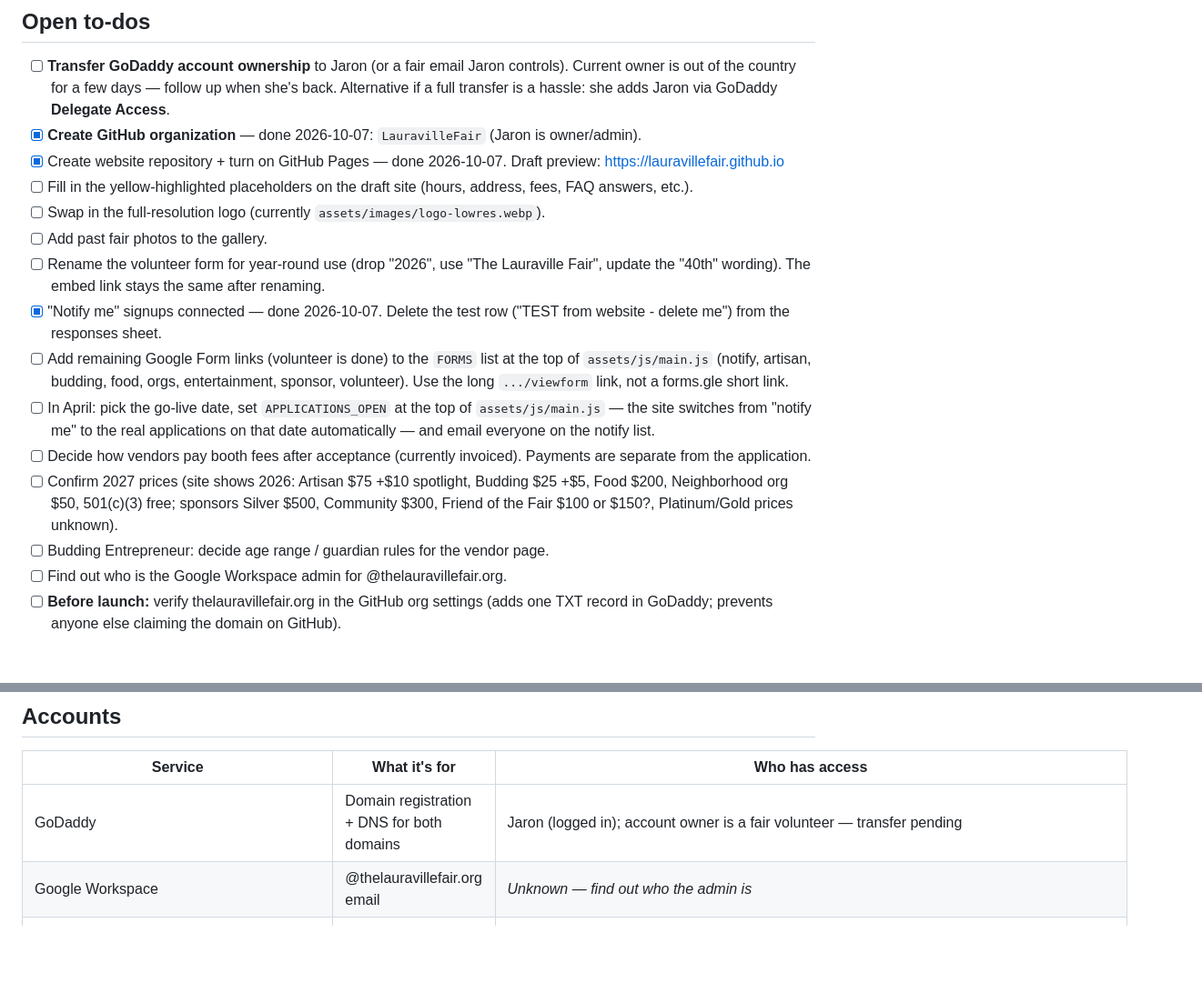
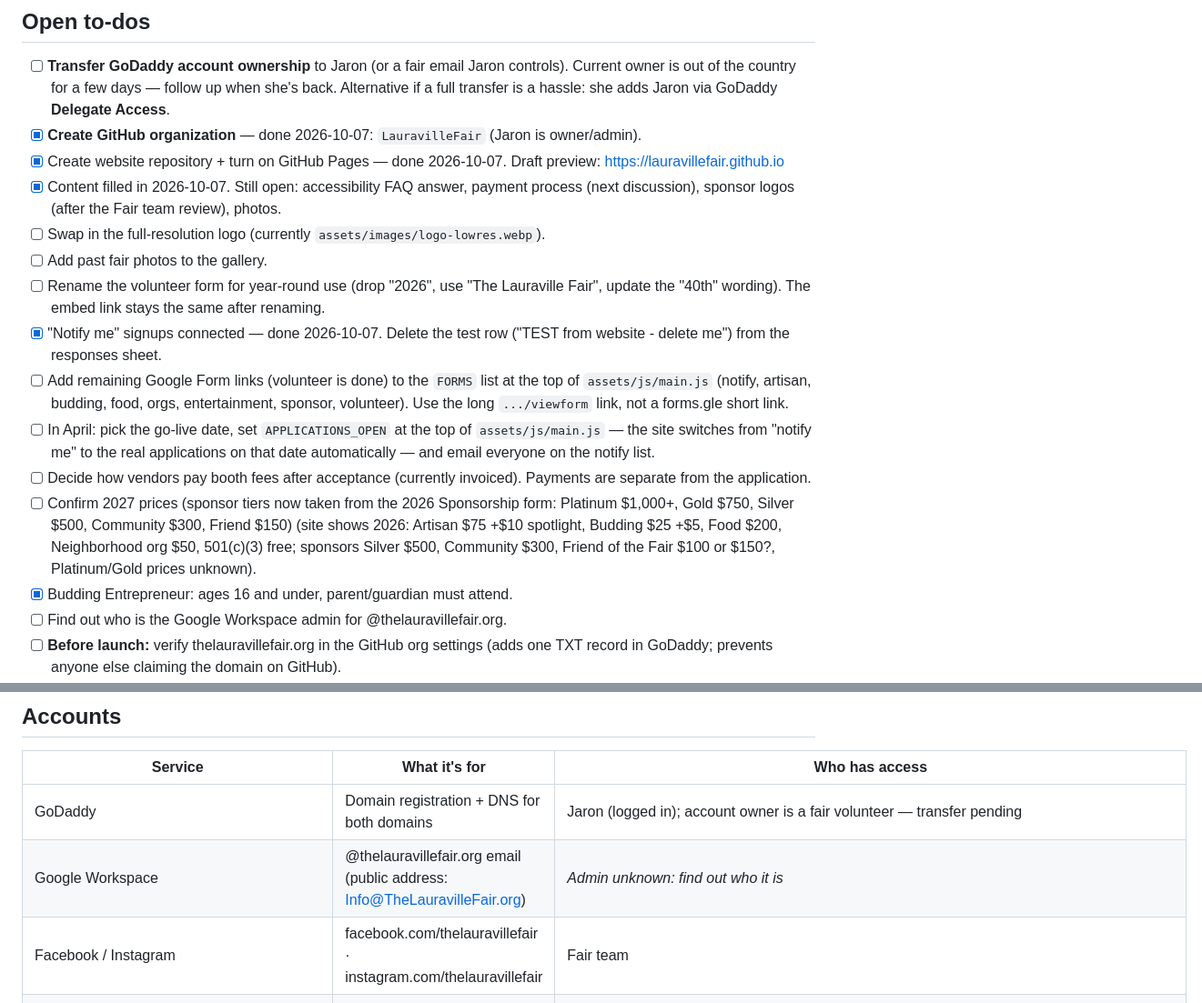
Before and after one commit to LauravilleFair/lauravillefair.github.io, a Markdown page: RESOURCES.md, 2 parts joined by grey strips. Shown at 91% size. Rendered like a GitHub page; blank space fills up the shorter version.

Commit message:
Tracker: content status
Co-Authored-By: Claude Opus 5.5 <noreply@anthropic.com>

```diff
--- a/RESOURCES.md
+++ b/RESOURCES.md
@@ -10,7 +10,7 @@ _Last updated: 2026-10-07_
 - [ ] **Transfer GoDaddy account ownership** to Jaron (or a fair email Jaron controls). Current owner is out of the country for a few days — follow up when she's back. Alternative if a full transfer is a hassle: she adds Jaron via GoDaddy **Delegate Access**.
 - [x] **Create GitHub organization** — done 2026-10-07: `LauravilleFair` (Jaron is owner/admin).
 - [x] Create website repository + turn on GitHub Pages — done 2026-10-07. Draft preview: https://lauravillefair.github.io
-- [ ] Fill in the yellow-highlighted placeholders on the draft site (hours, address, fees, FAQ answers, etc.).
+- [x] Content filled in 2026-10-07. Still open: accessibility FAQ answer, payment process (next discussion), sponsor logos (after the Fair team review), photos.
 - [ ] Swap in the full-resolution logo (currently `assets/images/logo-lowres.webp`).
 - [ ] Add past fair photos to the gallery.
 - [ ] Rename the volunteer form for year-round use (drop "2026", use "The Lauraville Fair", update the "40th" wording). The embed link stays the same after renaming.
@@ -18,8 +18,8 @@ _Last updated: 2026-10-07_
 - [ ] Add remaining Google Form links (volunteer is done) to the `FORMS` list at the top of `assets/js/main.js` (notify, artisan, budding, food, orgs, entertainment, sponsor, volunteer). Use the long `.../viewform` link, not a forms.gle short link.
 - [ ] In April: pick the go-live date, set `APPLICATIONS_OPEN` at the top of `assets/js/main.js` — the site switches from "notify me" to the real applications on that date automatically — and email everyone on the notify list.
 - [ ] Decide how vendors pay booth fees after acceptance (currently invoiced). Payments are separate from the application.
-- [ ] Confirm 2027 prices (site shows 2026: Artisan $75 +$10 spotlight, Budding $25 +$5, Food $200, Neighborhood org $50, 501(c)(3) free; sponsors Silver $500, Community $300, Friend of the Fair $100 or $150?, Platinum/Gold prices unknown).
-- [ ] Budding Entrepreneur: decide age range / guardian rules for the vendor page.
+- [ ] Confirm 2027 prices (sponsor tiers now taken from the 2026 Sponsorship form: Platinum $1,000+, Gold $750, Silver $500, Community $300, Friend $150) (site shows 2026: Artisan $75 +$10 spotlight, Budding $25 +$5, Food $200, Neighborhood org $50, 501(c)(3) free; sponsors Silver $500, Community $300, Friend of the Fair $100 or $150?, Platinum/Gold prices unknown).
+- [x] Budding Entrepreneur: ages 16 and under, parent/guardian must attend.
 - [ ] Find out who is the Google Workspace admin for @thelauravillefair.org.
 - [ ] **Before launch:** verify thelauravillefair.org in the GitHub org settings (adds one TXT record in GoDaddy; prevents anyone else claiming the domain on GitHub).
 - [x] **Coming Soon live** at https://thelauravillefair.org (2026-10-07). DNS changed, custom domain + HTTPS set on the coming-soon repo.
@@ -43,7 +43,8 @@ Both registered Sep 2, 2022. Domain privacy is on. thelauravillefair.org shows t
 | Service | What it's for | Who has access |
 |---|---|---|
 | GoDaddy | Domain registration + DNS for both domains | Jaron (logged in); account owner is a fair volunteer — transfer pending |
-| Google Workspace | @thelauravillefair.org email | _Unknown — find out who the admin is_ |
+| Google Workspace | @thelauravillefair.org email (public address: Info@TheLauravilleFair.org) | _Admin unknown: find out who it is_ |
+| Facebook / Instagram | facebook.com/thelauravillefair · instagram.com/thelauravillefair | Fair team |
 | GitHub organization `LauravilleFair` (github.com/LauravilleFair) | Website code + hosting (GitHub Pages) | Jaron (owner, via personal account jaronervin) |
 | GitHub repo `LauravilleFair/coming-soon` (local: Documents\Lauraville Fair\Coming Soon) | Temporary Coming Soon page served at thelauravillefair.org until launch | Same as above |
 | GitHub repo `LauravilleFair/lauravillefair.github.io` | The site's files (public — required for free Pages) | Same as above |
```
